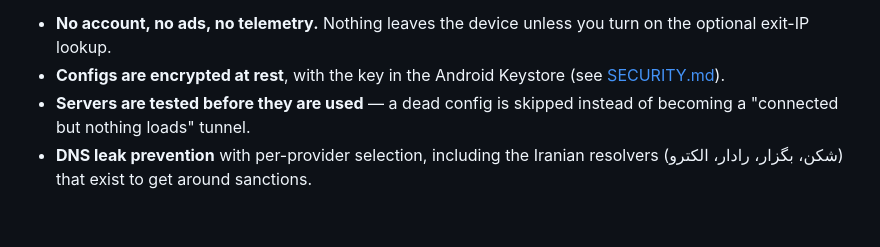
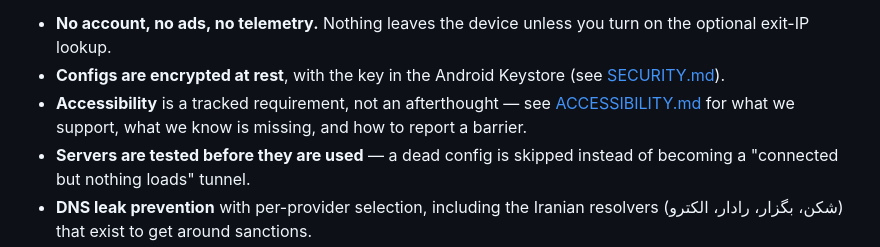
Before and after one commit to kiacoder/blackout-kit-mobile, a Markdown page: README.md, the part around the change. GitHub-like rendering; blank space fills up the shorter version.

Commit message:
docs(readme): link ACCESSIBILITY.md from the highlights

```diff
--- a/README.md
+++ b/README.md
@@ -31,6 +31,9 @@ served by an in-process **Xray** core or a bundled **sing-box** runtime.
   on the optional exit-IP lookup.
 - **Configs are encrypted at rest**, with the key in the Android Keystore
   (see [SECURITY.md](SECURITY.md)).
+- **Accessibility** is a tracked requirement, not an afterthought — see
+  [ACCESSIBILITY.md](ACCESSIBILITY.md) for what we support, what we know is
+  missing, and how to report a barrier.
 - **Servers are tested before they are used** — a dead config is skipped instead
   of becoming a "connected but nothing loads" tunnel.
 - **DNS leak prevention** with per-provider selection, including the Iranian
```
